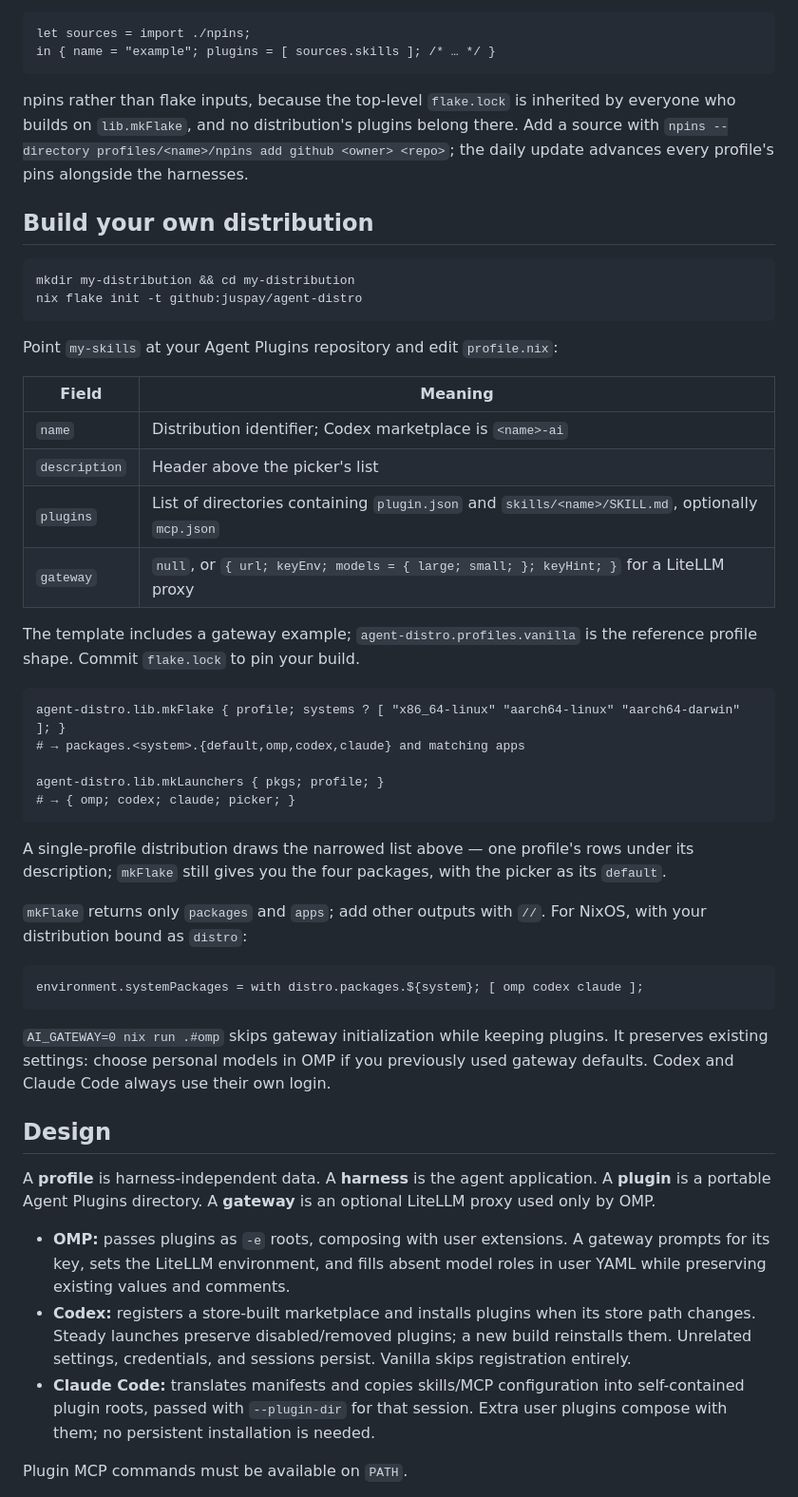
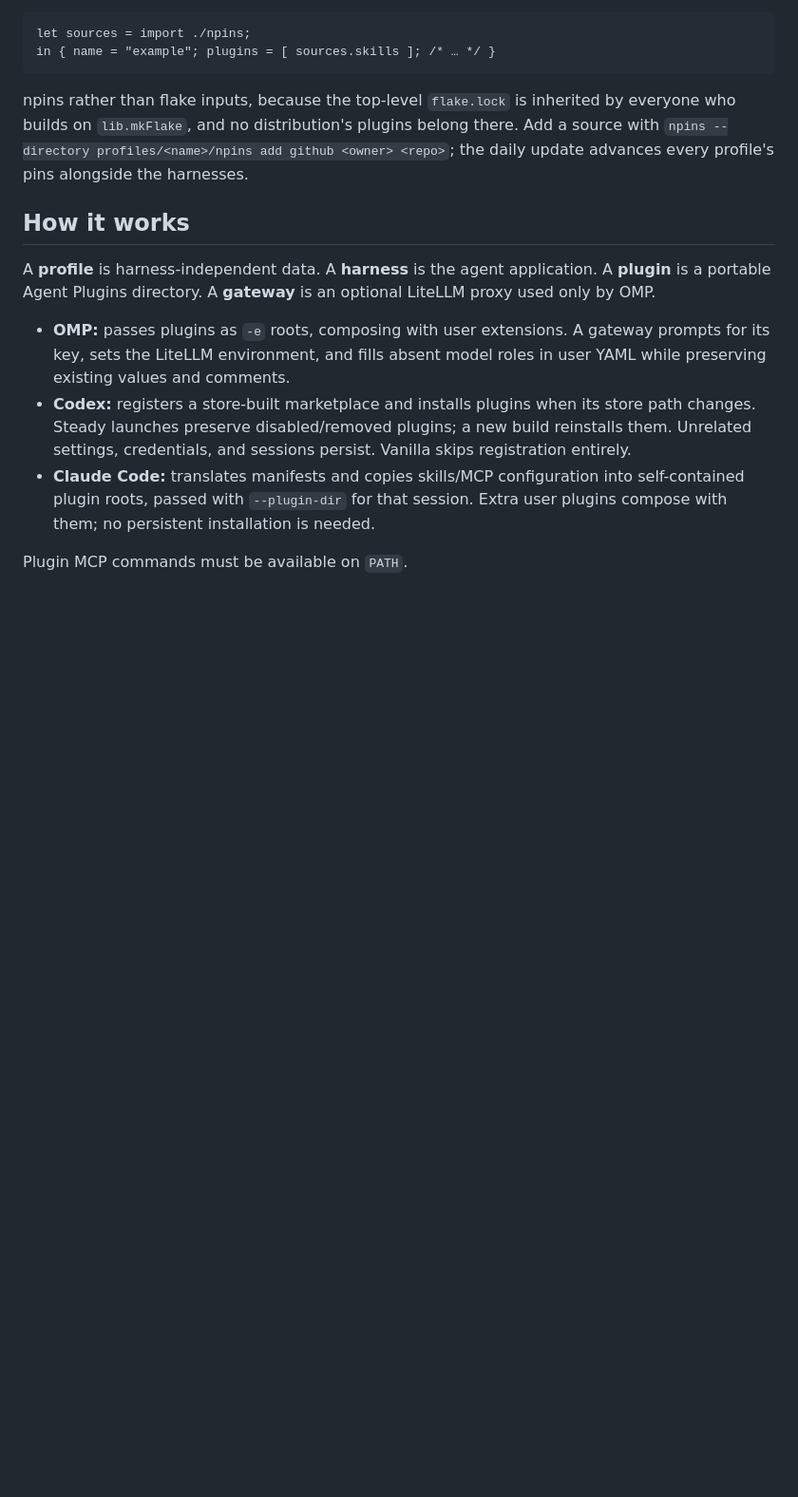
Before and after one commit to juspay/agent-distro, a Markdown page: README.md, the part around the change printed below. Shown: that part at 95% size. Rendered like a GitHub page; blank space fills up the shorter version.

````diff
--- a/README.md
+++ b/README.md
@@ -83,49 +157,7 @@ there. Add a source with
 `npins --directory profiles/<name>/npins add github <owner> <repo>`; the daily
 update advances every profile's pins alongside the harnesses.
 
-## Build your own distribution
-
-```sh
-mkdir my-distribution && cd my-distribution
-nix flake init -t github:juspay/agent-distro
-```
-
-Point `my-skills` at your Agent Plugins repository and edit `profile.nix`:
-
-| Field | Meaning |
-| --- | --- |
-| `name` | Distribution identifier; Codex marketplace is `<name>-ai` |
-| `description` | Header above the picker's list |
-| `plugins` | List of directories containing `plugin.json` and `skills/<name>/SKILL.md`, optionally `mcp.json` |
-| `gateway` | `null`, or `{ url; keyEnv; models = { large; small; }; keyHint; }` for a LiteLLM proxy |
-
-The template includes a gateway example; `agent-distro.profiles.vanilla` is the
-reference profile shape. Commit `flake.lock` to pin your build.
-
-```nix
-agent-distro.lib.mkFlake { profile; systems ? [ "x86_64-linux" "aarch64-linux" "aarch64-darwin" ]; }
-# → packages.<system>.{default,omp,codex,claude} and matching apps
-
-agent-distro.lib.mkLaunchers { pkgs; profile; }
-# → { omp; codex; claude; picker; }
-```
-
-A single-profile distribution draws the narrowed list above — one profile's
-rows under its description; `mkFlake` still gives you the four packages, with
-the picker as its `default`.
-
-`mkFlake` returns only `packages` and `apps`; add other outputs with `//`.
-For NixOS, with your distribution bound as `distro`:
-
-```nix
-environment.systemPackages = with distro.packages.${system}; [ omp codex claude ];
-```
-
-`AI_GATEWAY=0 nix run .#omp` skips gateway initialization while keeping plugins.
-It preserves existing settings: choose personal models in OMP if you previously
-used gateway defaults. Codex and Claude Code always use their own login.
-
-## Design
+## How it works
 
 A **profile** is harness-independent data. A **harness** is the agent application.
 A **plugin** is a portable Agent Plugins directory. A **gateway** is an optional
````
Also changed, not shown: other parts of README.md (+96 -15 lines), doc/demo.gif (added), 2 other files.
